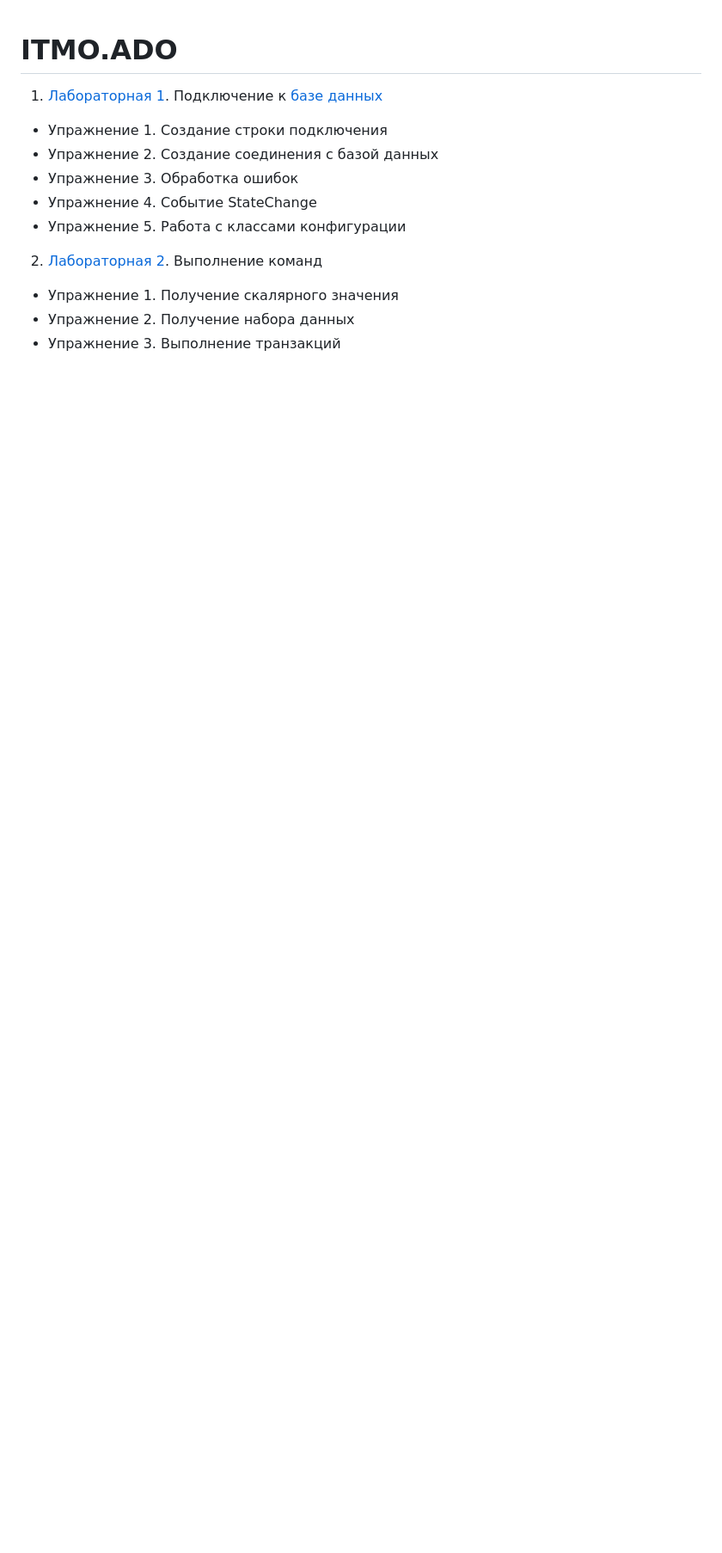
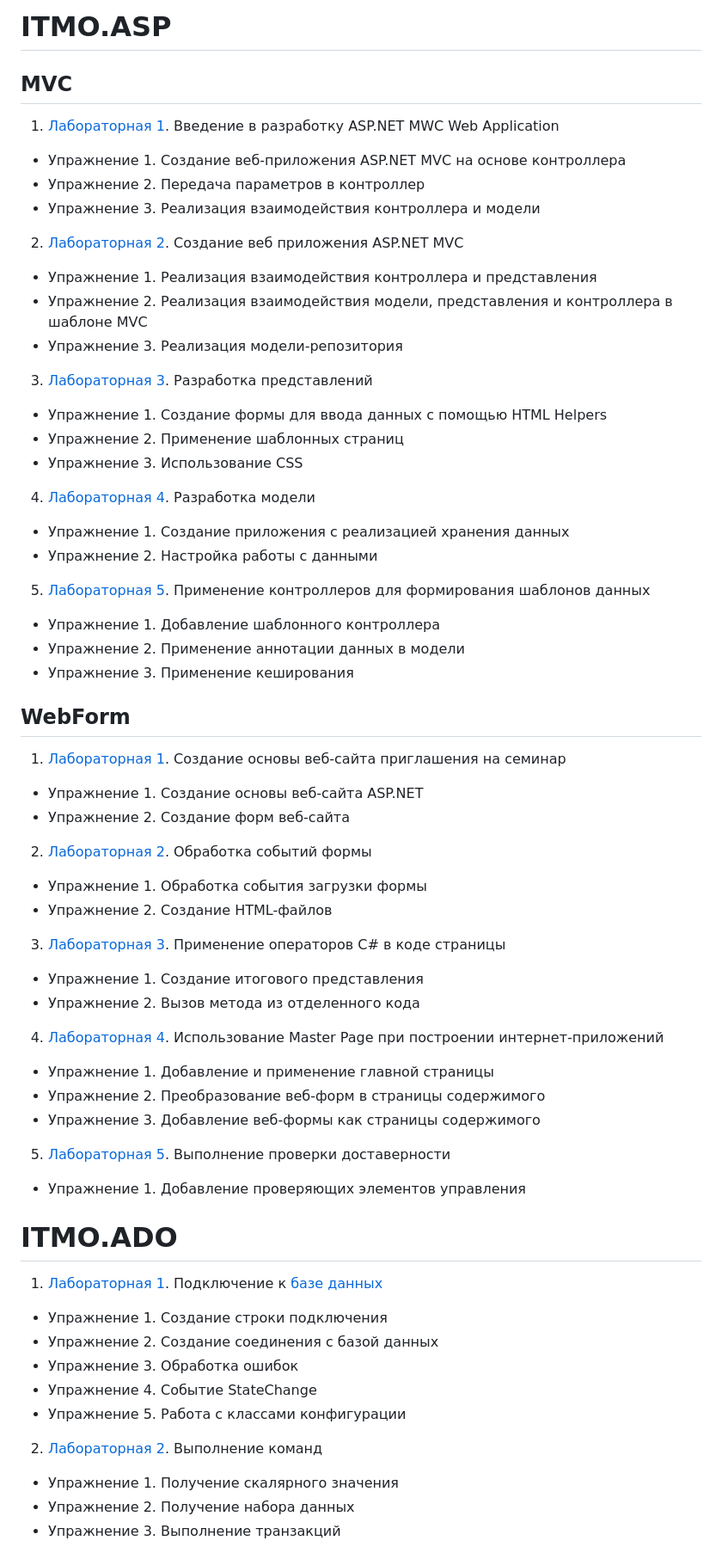
Before and after one commit to BrtvA/ITMO, a Markdown page: README.md, the part around the change. Shown at 86% size. GitHub-like rendering; blank space fills up the shorter version.

```diff
--- a/README.md
+++ b/README.md
@@ -1,3 +1,63 @@
+# ITMO.ASP
+
+## MVC
+
+1. [Лабораторная 1](ITMO.ASP/MVC/Lab01). Введение в разработку ASP.NET MWC Web Application
+
+- Упражнение 1. Создание веб-приложения ASP.NET MVC на основе контроллера
+- Упражнение 2. Передача параметров в контроллер
+- Упражнение 3. Реализация взаимодействия контроллера и модели
+
+2. [Лабораторная 2](ITMO.ASP/MVC/Lab02). Создание веб приложения ASP.NET MVC
+
+- Упражнение 1. Реализация взаимодействия контроллера и представления
+- Упражнение 2. Реализация взаимодействия модели, представления и контроллера в шаблоне MVC
+- Упражнение 3. Реализация модели-репозитория
+
+3. [Лабораторная 3](ITMO.ASP/MVC/Lab03). Разработка представлений
+
+- Упражнение 1. Создание формы для ввода данных с помощью HTML Helpers
+- Упражнение 2. Применение шаблонных страниц
+- Упражнение 3. Использование CSS
+
+4. [Лабораторная 4](ITMO.ASP/MVC/Lab04). Разработка модели
+
+- Упражнение 1. Создание приложения с реализацией хранения данных
+- Упражнение 2. Настройка работы с данными
+
+5. [Лабораторная 5](ITMO.ASP/MVC/Lab05). Применение контроллеров для формирования шаблонов данных
+
+- Упражнение 1. Добавление шаблонного контроллера
+- Упражнение 2. Применение аннотации данных в модели
+- Упражнение 3. Применение кеширования
+
+## WebForm
+
+1. [Лабораторная 1](ITMO.ASP/WEB/Lab01). Создание основы веб-сайта приглашения на семинар
+
+- Упражнение 1. Создание основы веб-сайта ASP.NET
+- Упражнение 2. Создание форм веб-сайта
+
+2. [Лабораторная 2](ITMO.ASP/WEB/Lab02). Обработка событий формы
+
+- Упражнение 1. Обработка события загрузки формы
+- Упражнение 2. Создание HTML-файлов
+
+3. [Лабораторная 3](ITMO.ASP/WEB/Lab03). Применение операторов C# в коде страницы
+
+- Упражнение 1. Создание итогового представления
+- Упражнение 2. Вызов метода из отделенного кода
+
+4. [Лабораторная 4](ITMO.ASP/WEB/Lab04). Использование Master Page при построении интернет-приложений
+
+- Упражнение 1. Добавление и применение главной страницы
+- Упражнение 2. Преобразование веб-форм в страницы содержимого
+- Упражнение 3. Добавление веб-формы как страницы содержимого
+
+5. [Лабораторная 5](ITMO.ASP/WEB/Lab05). Выполнение проверки доставерности
+
+- Упражнение 1. Добавление проверяющих элементов управления
+
 # ITMO.ADO
 
 1. [Лабораторная 1](ITMO.ADO/Lab1). Подключение к [базе данных](ITMO.ADO/Lab1/ITMO.ADO.Lab1.ex1)
```
